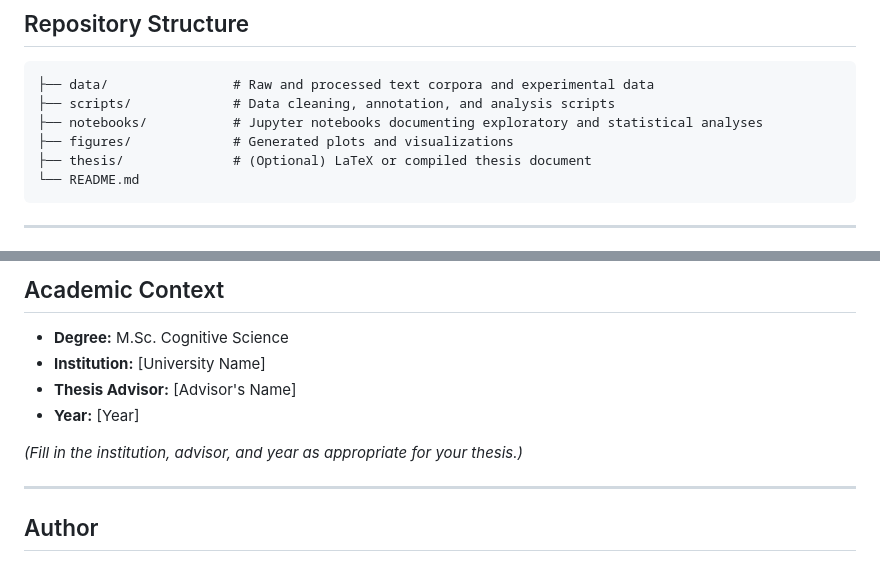
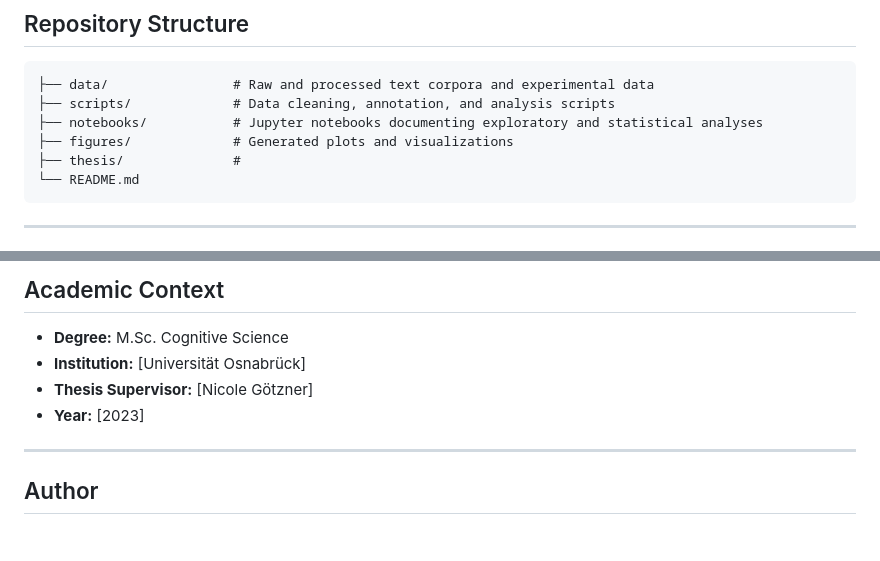
Before and after one commit to Ramin1989/Master_Thesis, a Markdown page: README.md, 2 parts joined by grey strips. Rendered like a GitHub page; blank space fills up the shorter version.

Commit message:
Refine academic context in README
Updated academic context with specific details.

```diff
--- a/README.md
+++ b/README.md
@@ -56,7 +56,7 @@ The thesis employs a mixed-methods approach:
     ├── scripts/             # Data cleaning, annotation, and analysis scripts
     ├── notebooks/           # Jupyter notebooks documenting exploratory and statistical analyses
     ├── figures/             # Generated plots and visualizations
-    ├── thesis/              # (Optional) LaTeX or compiled thesis document
+    ├── thesis/              #
     └── README.md
 
 ------------------------------------------------------------------------
@@ -86,12 +86,11 @@ The thesis employs a mixed-methods approach:
 ## Academic Context
 
 - **Degree:** M.Sc. Cognitive Science
-- **Institution:** \[University Name\]
-- **Thesis Advisor:** \[Advisor's Name\]
-- **Year:** \[Year\]
+- **Institution:** \[Universität Osnabrück\]
+- **Thesis Supervisor:** \[Nicole Götzner\]
+- **Year:** \[2023\]
 
-*(Fill in the institution, advisor, and year as appropriate for your
-thesis.)*
+
 
 ------------------------------------------------------------------------
 
```
